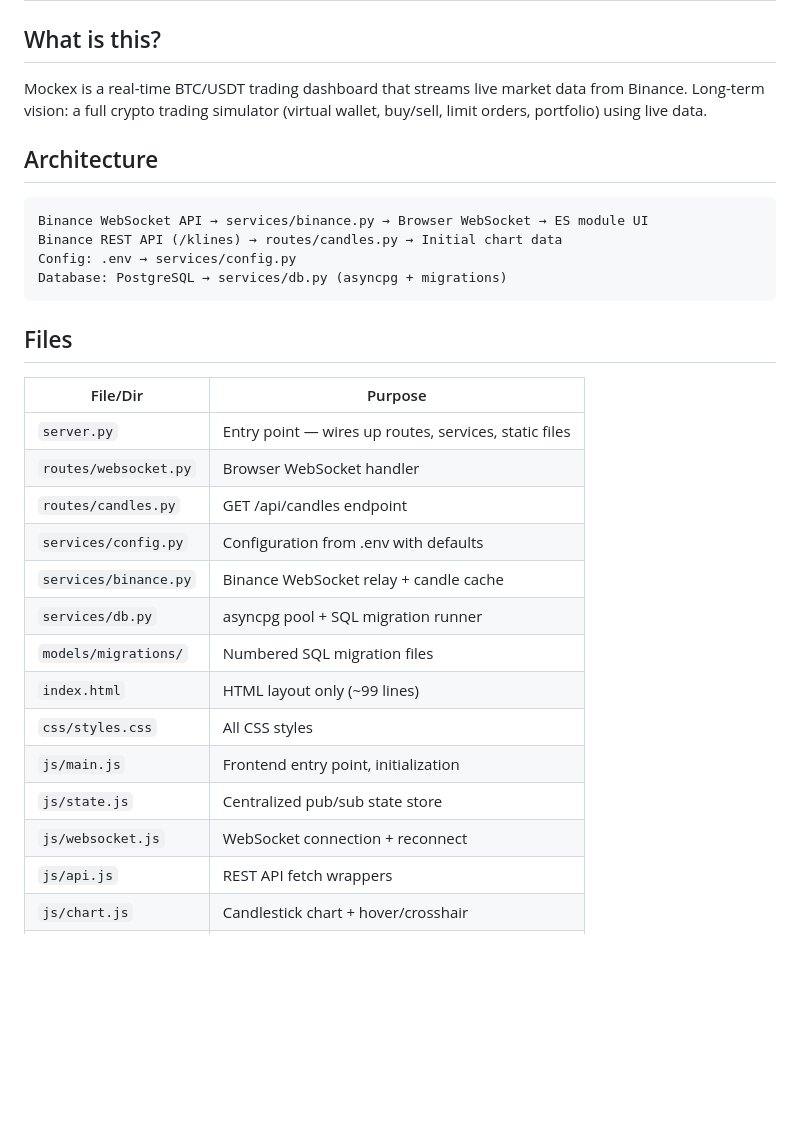
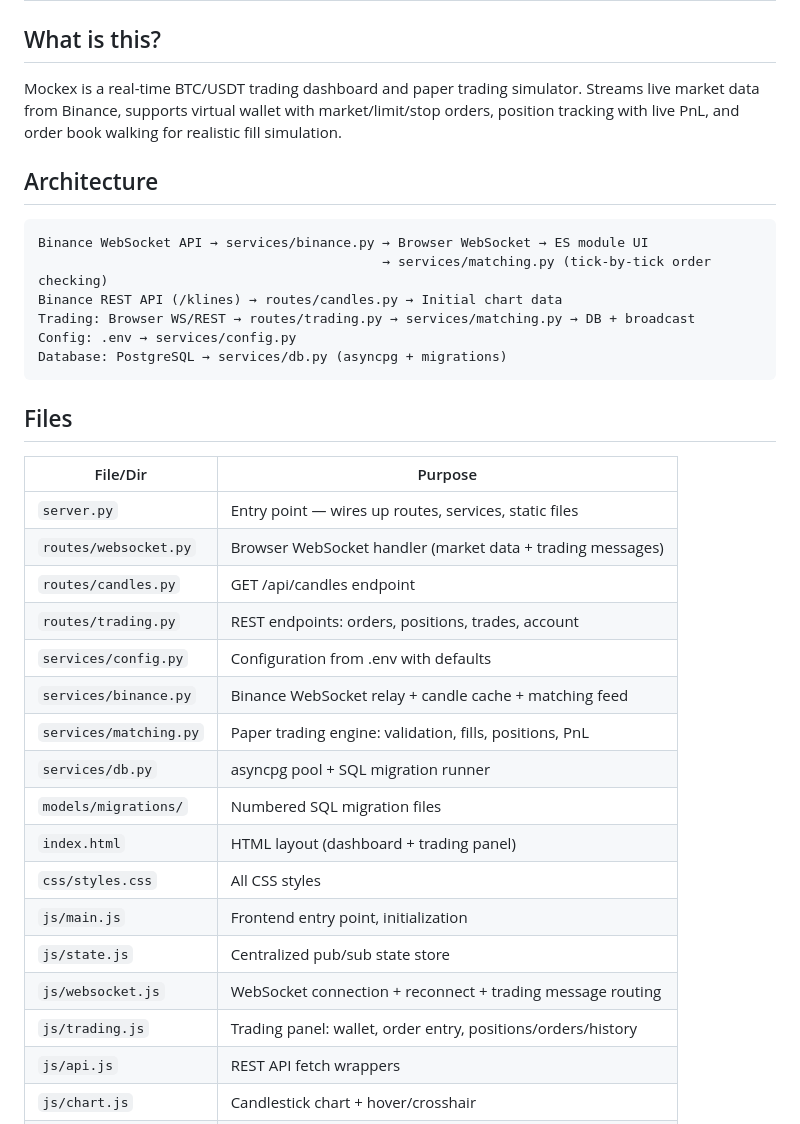
Before and after one commit to fchrulk/mockex, a Markdown page: CLAUDE.md, the part around one of its changes. GitHub-like rendering; blank space fills up the shorter version.

````diff
--- a/CLAUDE.md
+++ b/CLAUDE.md
@@ -2,13 +2,15 @@
 
 ## What is this?
 
-Mockex is a real-time BTC/USDT trading dashboard that streams live market data from Binance. Long-term vision: a full crypto trading simulator (virtual wallet, buy/sell, limit orders, portfolio) using live data.
+Mockex is a real-time BTC/USDT trading dashboard and paper trading simulator. Streams live market data from Binance, supports virtual wallet with market/limit/stop orders, position tracking with live PnL, and order book walking for realistic fill simulation.
 
 ## Architecture
 
 ```
 Binance WebSocket API → services/binance.py → Browser WebSocket → ES module UI
+                                            → services/matching.py (tick-by-tick order checking)
 Binance REST API (/klines) → routes/candles.py → Initial chart data
+Trading: Browser WS/REST → routes/trading.py → services/matching.py → DB + broadcast
 Config: .env → services/config.py
 Database: PostgreSQL → services/db.py (asyncpg + migrations)
 ```
@@ -18,17 +20,20 @@ Database: PostgreSQL → services/db.py (asyncpg + migrations)
 | File/Dir | Purpose |
 |---|---|
 | `server.py` | Entry point — wires up routes, services, static files |
-| `routes/websocket.py` | Browser WebSocket handler |
+| `routes/websocket.py` | Browser WebSocket handler (market data + trading messages) |
 | `routes/candles.py` | GET /api/candles endpoint |
+| `routes/trading.py` | REST endpoints: orders, positions, trades, account |
 | `services/config.py` | Configuration from .env with defaults |
-| `services/binance.py` | Binance WebSocket relay + candle cache |
+| `services/binance.py` | Binance WebSocket relay + candle cache + matching feed |
+| `services/matching.py` | Paper trading engine: validation, fills, positions, PnL |
 | `services/db.py` | asyncpg pool + SQL migration runner |
 | `models/migrations/` | Numbered SQL migration files |
-| `index.html` | HTML layout only (~99 lines) |
+| `index.html` | HTML layout (dashboard + trading panel) |
 | `css/styles.css` | All CSS styles |
 | `js/main.js` | Frontend entry point, initialization |
 | `js/state.js` | Centralized pub/sub state store |
-| `js/websocket.js` | WebSocket connection + reconnect |
+| `js/websocket.js` | WebSocket connection + reconnect + trading message routing |
+| `js/trading.js` | Trading panel: wallet, order entry, positions/orders/history |
 | `js/api.js` | REST API fetch wrappers |
 | `js/chart.js` | Candlestick chart + hover/crosshair |
 | `js/rsi.js` | RSI sub-chart rendering |
````
Also changed, not shown: other parts of CLAUDE.md (+38 -0 lines).
